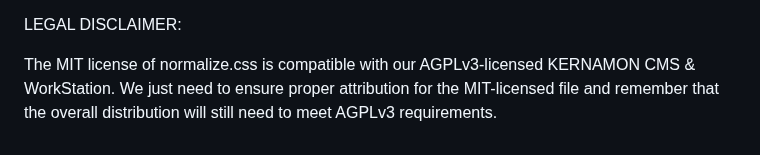
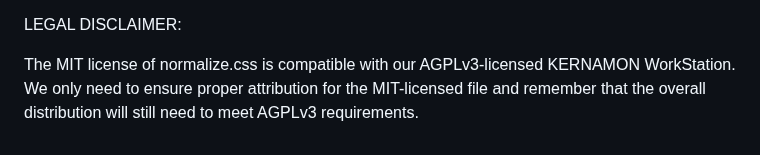
Before and after one commit to KERNAMON/baseline-css, a Markdown page: README.md, the part around the change. Rendered like a GitHub page.

Commit message:
Update Legal

```diff
--- a/README.md
+++ b/README.md
@@ -23,4 +23,4 @@ The changes we added go beyond simple normalization by addressing:
 
 LEGAL DISCLAIMER:
 
-The MIT license of normalize.css is compatible with our AGPLv3-licensed KERNAMON CMS & WorkStation. We just need to ensure proper attribution for the MIT-licensed file and remember that the overall distribution will still need to meet AGPLv3 requirements.
+The MIT license of normalize.css is compatible with our AGPLv3-licensed KERNAMON WorkStation. We only need to ensure proper attribution for the MIT-licensed file and remember that the overall distribution will still need to meet AGPLv3 requirements.
```
